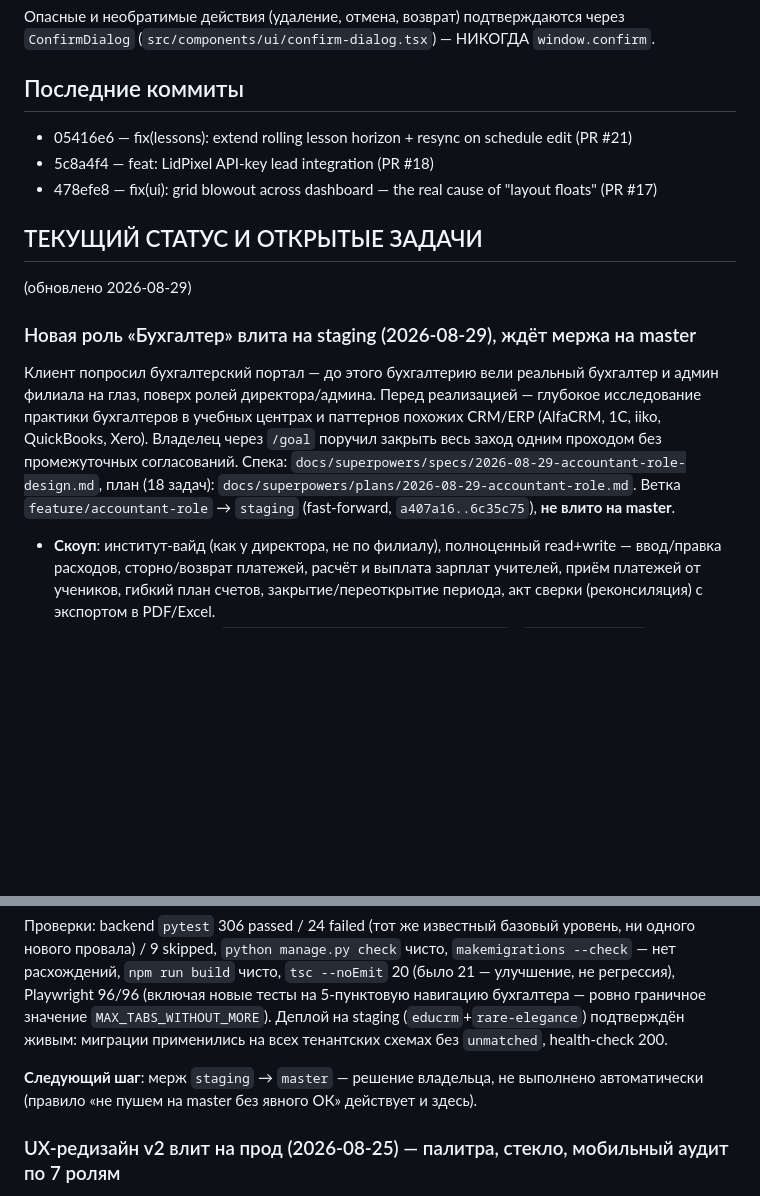
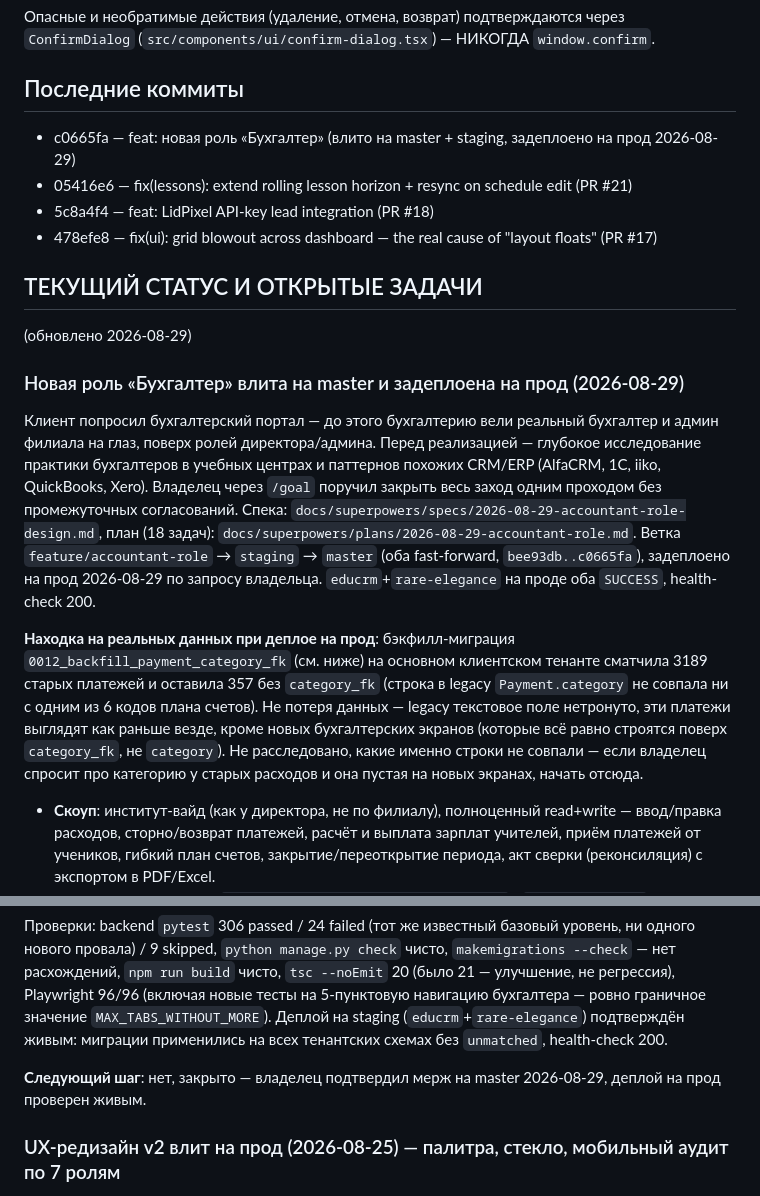
Before and after one commit to rustambaev2024-ctrl/educrm, a Markdown page: CLAUDE.md, 2 parts joined by grey strips. Rendered like a GitHub page; blank space fills up the shorter version.

Commit message:
docs: accountant role merged to master, deployed to prod — record the 357-unmatched-category finding

```diff
--- a/CLAUDE.md
+++ b/CLAUDE.md
@@ -46,6 +46,7 @@
 Опасные и необратимые действия (удаление, отмена, возврат) подтверждаются через `ConfirmDialog` (`src/components/ui/confirm-dialog.tsx`) — НИКОГДА `window.confirm`.
 
 ## Последние коммиты
+- c0665fa — feat: новая роль «Бухгалтер» (влито на master + staging, задеплоено на прод 2026-08-29)
 - 05416e6 — fix(lessons): extend rolling lesson horizon + resync on schedule edit (PR #21)
 - 5c8a4f4 — feat: LidPixel API-key lead integration (PR #18)
 - 478efe8 — fix(ui): grid blowout across dashboard — the real cause of "layout floats" (PR #17)
@@ -53,7 +54,7 @@
 ## ТЕКУЩИЙ СТАТУС И ОТКРЫТЫЕ ЗАДАЧИ
 (обновлено 2026-08-29)
 
-### Новая роль «Бухгалтер» влита на staging (2026-08-29), ждёт мержа на master
+### Новая роль «Бухгалтер» влита на master и задеплоена на прод (2026-08-29)
 Клиент попросил бухгалтерский портал — до этого бухгалтерию вели реальный
 бухгалтер и админ филиала на глаз, поверх ролей директора/админа. Перед
 реализацией — глубокое исследование практики бухгалтеров в учебных центрах
@@ -61,8 +62,20 @@
 через `/goal` поручил закрыть весь заход одним проходом без промежуточных
 согласований. Спека: `docs/superpowers/specs/2026-08-29-accountant-role-design.md`,
 план (18 задач): `docs/superpowers/plans/2026-08-29-accountant-role.md`.
-Ветка `feature/accountant-role` → `staging` (fast-forward, `a407a16..6c35c75`),
-**не влито на master**.
+Ветка `feature/accountant-role` → `staging` → `master` (оба fast-forward,
+`bee93db..c0665fa`), задеплоено на прод 2026-08-29 по запросу владельца.
+`educrm`+`rare-elegance` на проде оба `SUCCESS`, health-check 200.
+
+**Находка на реальных данных при деплое на прод**: бэкфилл-миграция
+`0012_backfill_payment_category_fk` (см. ниже) на основном клиентском
+тенанте сматчила 3189 старых платежей и оставила 357 без `category_fk`
+(строка в legacy `Payment.category` не совпала ни с одним из 6 кодов
+плана счетов). Не потеря данных — legacy текстовое поле нетронуто, эти
+платежи выглядят как раньше везде, кроме новых бухгалтерских экранов
+(которые всё равно строятся поверх `category_fk`, не `category`). Не
+расследовано, какие именно строки не совпали — если владелец спросит
+про категорию у старых расходов и она пустая на новых экранах, начать
+отсюда.
 
 - **Скоуп**: институт-вайд (как у директора, не по филиалу), полноценный
   read+write — ввод/правка расходов, сторно/возврат платежей, расчёт и
@@ -126,9 +139,8 @@
 подтверждён живым: миграции применились на всех тенантских схемах без
 `unmatched`, health-check 200.
 
-**Следующий шаг**: мерж `staging` → `master` — решение владельца, не
-выполнено автоматически (правило «не пушем на master без явного ОК»
-действует и здесь).
+**Следующий шаг**: нет, закрыто — владелец подтвердил мерж на master
+2026-08-29, деплой на прод проверен живым.
 
 ### UX-редизайн v2 влит на прод (2026-08-25) — палитра, стекло, мобильный аудит по 7 ролям
 Второй заход на UX после того как владелец показал платформу нескольким
```
